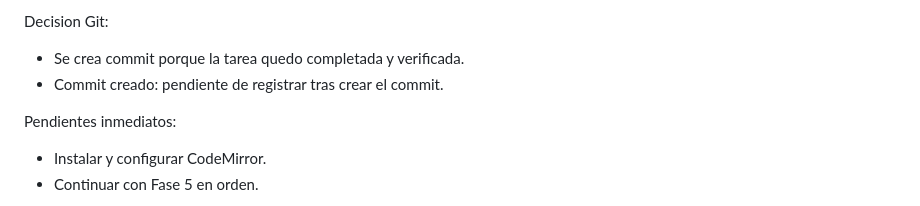
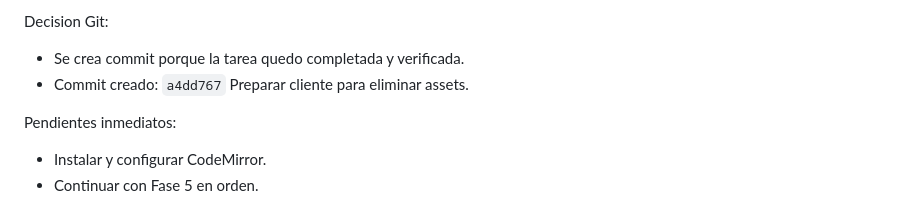
Before and after one commit to Estebanarteaga94/smart-editor-lte, a Markdown page: worklog.md, the part around the change. Drawn GitHub-style.

Commit message:
Registrar hash de cliente de assets

```diff
--- a/worklog.md
+++ b/worklog.md
@@ -3912,7 +3912,7 @@ Verificacion:
 Decision Git:
 
 - Se crea commit porque la tarea quedo completada y verificada.
-- Commit creado: pendiente de registrar tras crear el commit.
+- Commit creado: `a4dd767` Preparar cliente para eliminar assets.
 
 Pendientes inmediatos:
 
```
